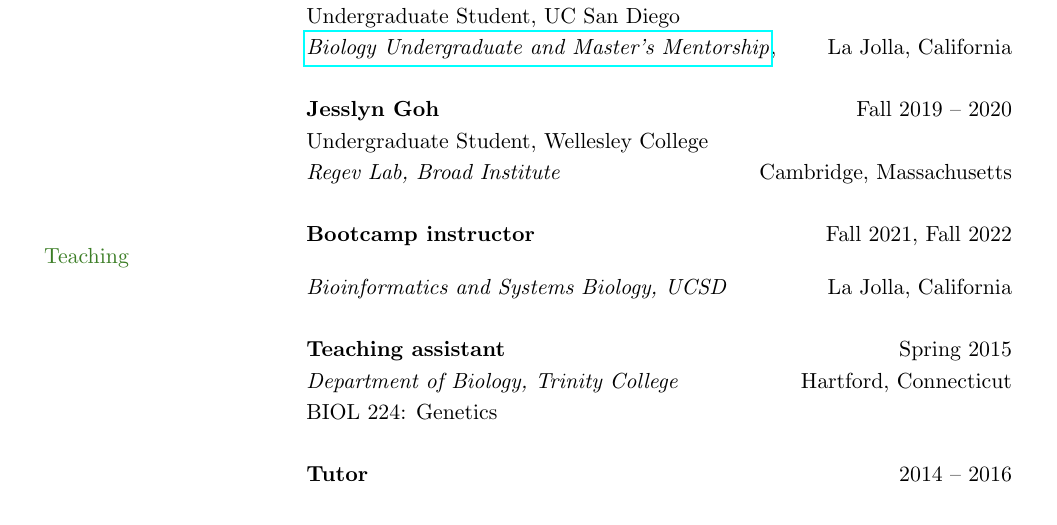
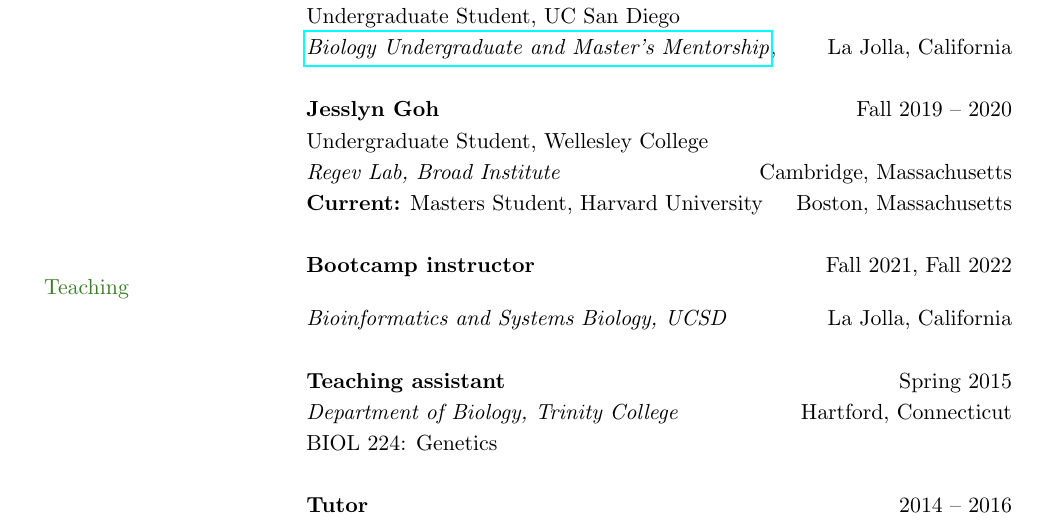
Before and after one commit to mikecuoco/curriculum-vitae, a LaTeX document (main.tex): part of page 2 of 3, cut so that both start at the same text. Compiled offline with pdfLaTeX.

Commit message:
update Jesslyn

```diff
--- a/main.tex
+++ b/main.tex
@@ -247,6 +247,7 @@
 & \textbf{Jesslyn Goh} \hfill Fall 2019 -- 2020 \\
 & Undergraduate Student, Wellesley College \\
 & \textit{Regev Lab, Broad Institute} \hfill Cambridge, Massachusetts \\
+& \textbf{Current:} Masters Student, Harvard University \hfill Boston, Massachusetts \\
 & \\
 
 % --- Section: Teaching experience ---
```
